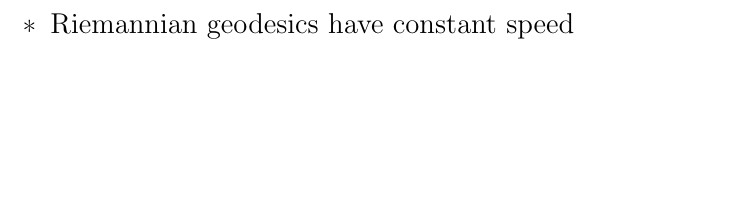
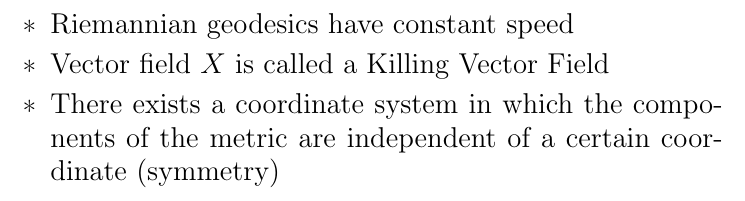
Before and after one commit to ChrisFadden/CheatSheets, a LaTeX document (DiffGeom/diffGeom.tex): part of page 9 of 9, cut so that both start at the same text, the shorter picture padded with empty space. Compiled offline with pdfLaTeX; a LaTeX package or settings file that is missing is left out.

Commit message:
Added Killing Fields to DiffGeo

```diff
--- a/DiffGeom/diffGeom.tex
+++ b/DiffGeom/diffGeom.tex
@@ -198,6 +198,9 @@
 				\3	$\mathcal{L}_Xg = 0$
 				\3	Connection using this metric is called a Riemannian Connection
 				\3	Riemannian geodesics have constant speed
+				\3	Vector field $X$ is called a Killing Vector Field
+				\3	There exists a coordinate system in which the components of the metric are
+						independent of a certain coordinate (symmetry)
 
 	\end{outline}
 \end{document}
```
